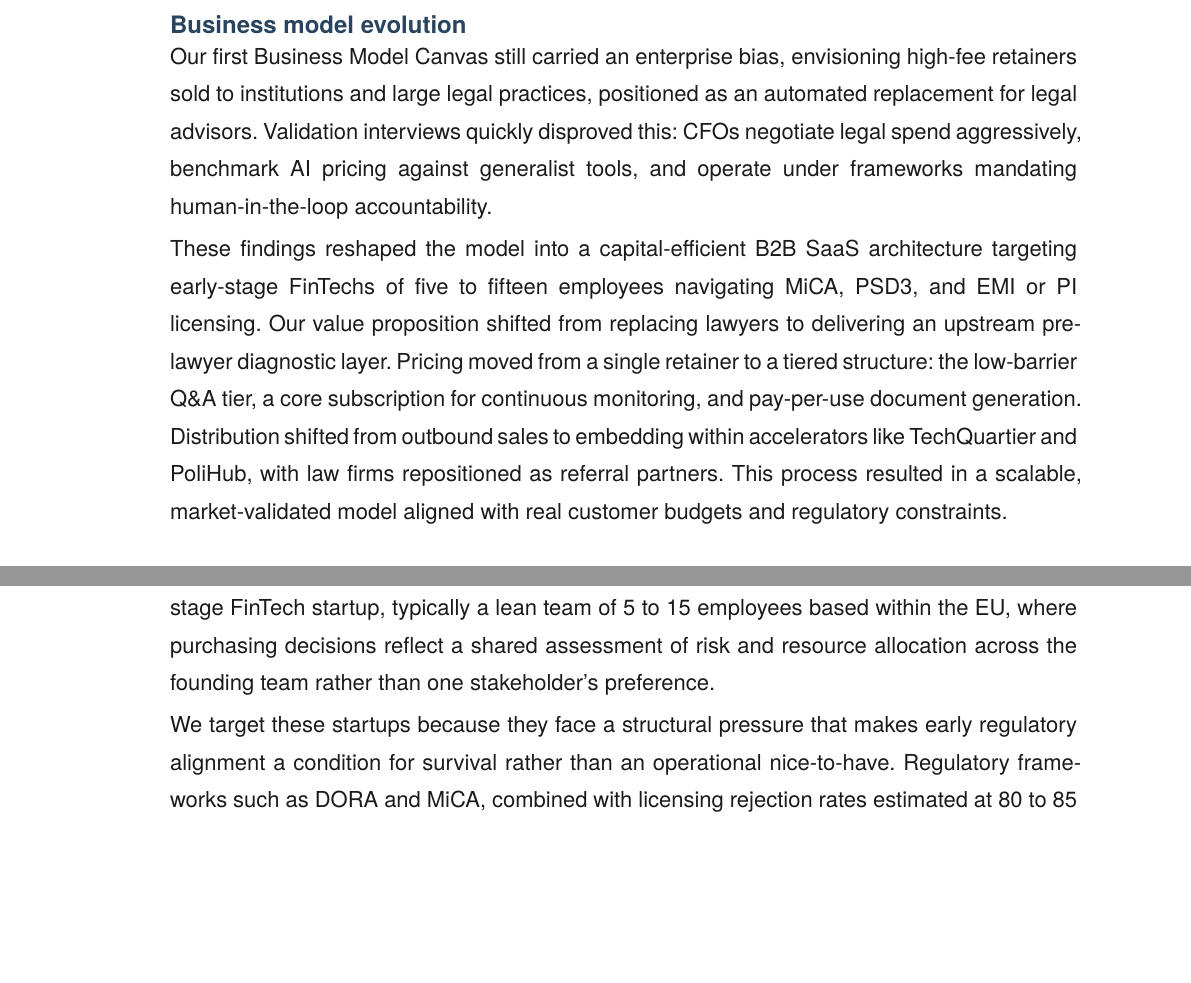
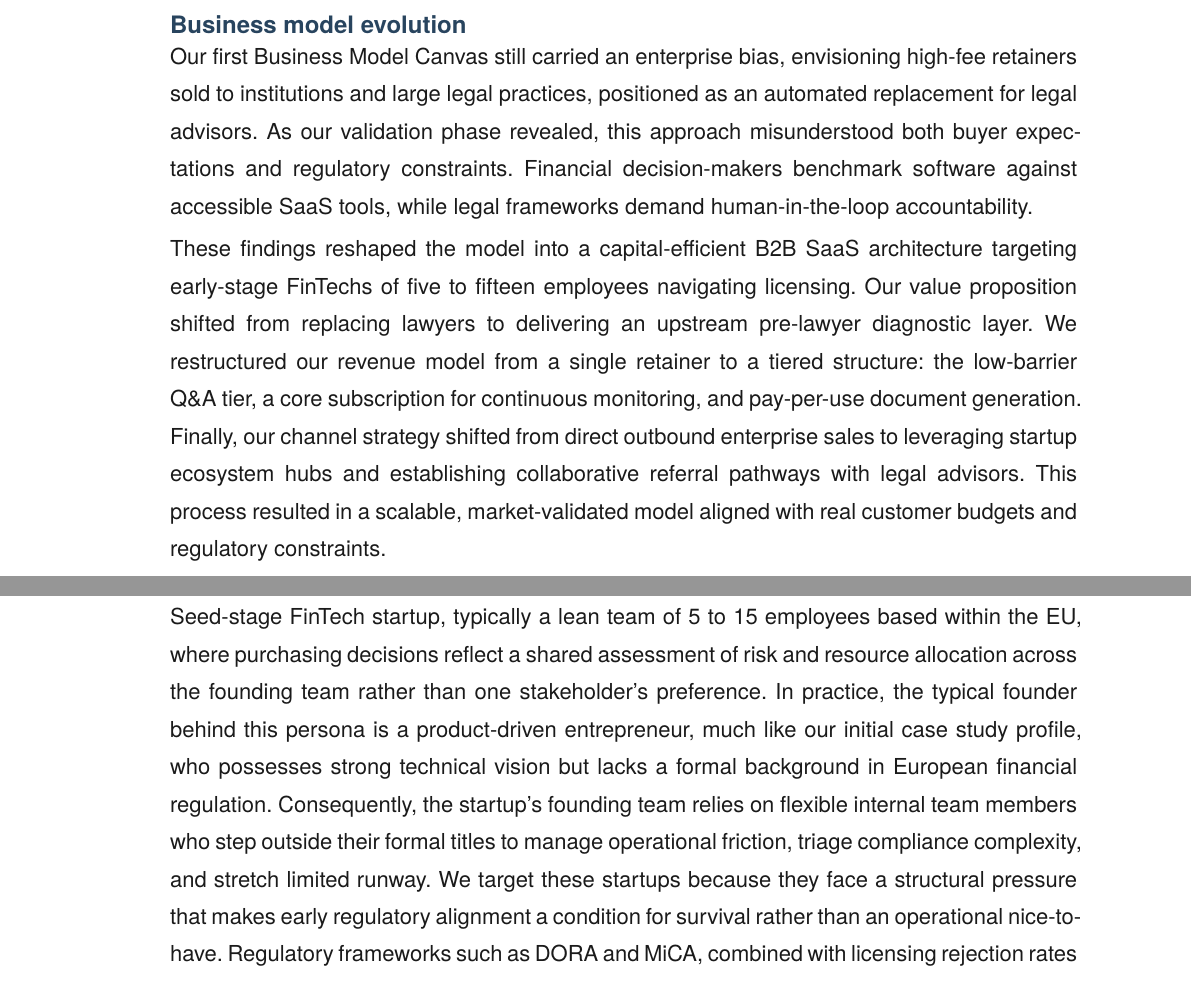
Before and after one commit to emiliodallatorre/polimi-summerschool-typst, a Typst document (report.typ, which reads sections/04-business-development-process.typ, sections/06-business-model-summary.typ): two parts of pages 10 and 11 of 27, joined at a grey line, cut so that both start at the same text, the shorter picture padded with empty space. Compiled offline with Typst 0.15; a missing font is replaced by an installed copy or a similar font.

Commit message:
changed bmevolution

```diff
--- a/sections/04-business-development-process.typ
+++ b/sections/04-business-development-process.typ
@@ -128,6 +128,7 @@ Along the way of our validation process, we made three major pivots in response
 
 == Business model evolution
 
-Our first Business Model Canvas still carried an enterprise bias, envisioning high-fee retainers sold to institutions and large legal practices, positioned as an automated replacement for legal advisors. Validation interviews quickly disproved this: CFOs negotiate legal spend aggressively, benchmark AI pricing against generalist tools, and operate under frameworks mandating human-in-the-loop accountability.
+Our first Business Model Canvas still carried an enterprise bias, envisioning high-fee retainers sold to institutions and large legal practices, positioned as an automated replacement for legal advisors. As our validation phase revealed, this approach misunderstood both buyer expectations and regulatory constraints. Financial decision-makers benchmark software against accessible SaaS tools, while legal frameworks demand human-in-the-loop accountability.
 
-These findings reshaped the model into a capital-efficient B2B SaaS architecture targeting early-stage FinTechs of five to fifteen employees navigating MiCA, PSD3, and EMI or PI licensing. Our value proposition shifted from replacing lawyers to delivering an upstream pre-lawyer diagnostic layer. Pricing moved from a single retainer to a tiered structure: the low-barrier Q&A tier, a core subscription for continuous monitoring, and pay-per-use document generation. Distribution shifted from outbound sales to embedding within accelerators like TechQuartier and PoliHub, with law firms repositioned as referral partners. This process resulted in a scalable, market-validated model aligned with real customer budgets and regulatory constraints.
+These findings reshaped the model into a capital-efficient B2B SaaS architecture targeting early-stage FinTechs of five to fifteen employees navigating licensing. Our value proposition shifted from replacing lawyers to delivering an upstream pre-lawyer diagnostic layer. We restructured our revenue model from a single retainer to a tiered structure: the low-barrier Q&A tier, a core subscription for continuous monitoring, and pay-per-use document generation.
+Finally, our channel strategy shifted from direct outbound enterprise sales to leveraging startup ecosystem hubs and establishing collaborative referral pathways with legal advisors. This process resulted in a scalable, market-validated model aligned with real customer budgets and regulatory constraints.
--- a/sections/06-business-model-summary.typ
+++ b/sections/06-business-model-summary.typ
@@ -5,12 +5,10 @@
 Hereafter, we provide a shallow introduction to our business model, through the formalization of the Business Model Canvas. The necessary assumptions, as well as the conclusions that led to the definition of what is in it, are motivated in the #link(<appx-business-model-canvas>)[Appendix].
 
 == Customer segments
+ComplAI operates in the B2B market and targets two groups: early-stage FinTech startups, and FinTech companies with an internal legal team seeking to accelerate compliance job.
+Because early-stage FinTech ventures rarely have specialized departments, we define this persona at the organizational level rather than around a single buyer role: a pre-seed to Seed-stage FinTech startup, typically a lean team of 5 to 15 employees based within the EU, where purchasing decisions reflect a shared assessment of risk and resource allocation across the founding team rather than one stakeholder's preference. In practice, the typical founder behind this persona is a product-driven entrepreneur, much like our initial case study profile, who possesses strong technical vision but lacks a formal background in European financial regulation. Consequently, the startup's founding team relies on flexible internal team members who step outside their formal titles to manage operational friction, triage compliance complexity, and stretch limited runway.
+We target these startups because they face a structural pressure that makes early regulatory alignment a condition for survival rather than an operational nice-to-have. Regulatory frameworks such as DORA and MiCA, combined with licensing rejection rates estimated at 80 to 85 percent @ccn-mica-failure-rate-2025, mean that a poorly documented or non-compliant product architecture can block a launch or sink a license application. At the same time, these ventures operate on constrained runway and cannot absorb the cost of retaining external legal counsel early and continuously. This combination of high regulatory exposure and limited financial capacity to address it through traditional means is what makes early-stage FinTech startups a coherent and urgent customer segment for ComplAI.
 
-ComplAI operates in the B2B market and targets two groups: early-stage FinTech startups, and FinTech companies with an internal legal team seeking to accelerate compliance job.
-
-Because early-stage FinTech ventures rarely have specialized departments, we define this persona at the organizational level rather than around a single buyer role: a pre-seed to Seed-stage FinTech startup, typically a lean team of 5 to 15 employees based within the EU, where purchasing decisions reflect a shared assessment of risk and resource allocation across the founding team rather than one stakeholder's preference.
-
-We target these startups because they face a structural pressure that makes early regulatory alignment a condition for survival rather than an operational nice-to-have. Regulatory frameworks such as DORA and MiCA, combined with licensing rejection rates estimated at 80 to 85 percent @ccn-mica-failure-rate-2025, mean that a poorly documented or non-compliant product architecture can block a launch or sink a license application. At the same time, these ventures operate on constrained runway and cannot absorb the cost of retaining external legal counsel early and continuously. This combination of high regulatory exposure and limited financial capacity to address it through traditional means is what makes early-stage FinTech startups a coherent and urgent customer segment for ComplAI.
 
 == Value proposition
 
```
